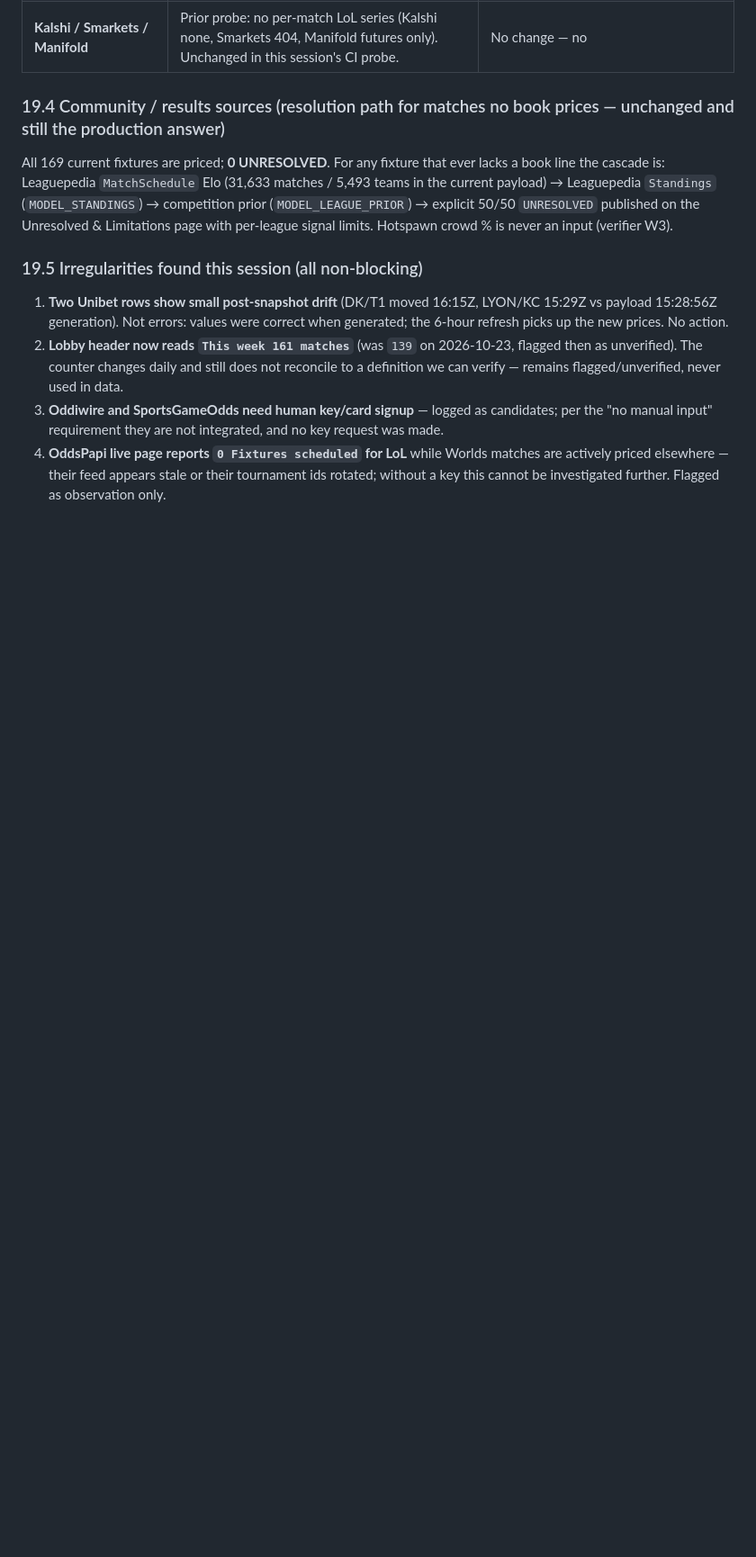
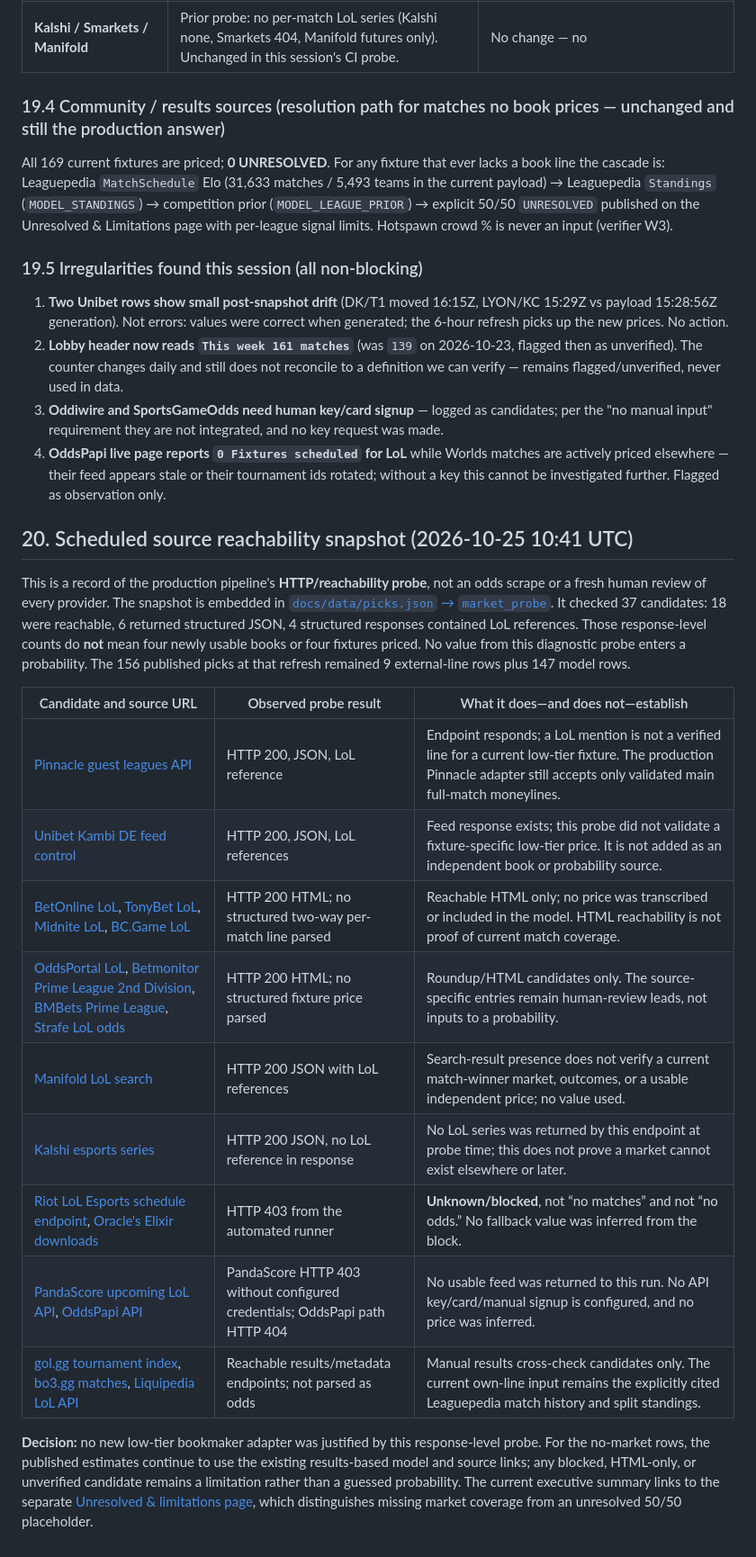
Before and after one commit to karagemop466-tech/LOLHOTSPAWN2, a Markdown page: research/betting-sources.md, the part around the change. Shown at 90% size. Rendered like a GitHub page; blank space fills up the shorter version.

Commit message:
docs: log the Oct 25 automated odds-source probe
Co-authored-by: arena-agent <297053741+arena-agent@users.noreply.github.com>

```diff
--- a/research/betting-sources.md
+++ b/research/betting-sources.md
@@ -898,3 +898,21 @@ Unresolved & Limitations page with per-league signal limits. Hotspawn crowd % is
 2. **Lobby header now reads `This week 161 matches`** (was `139` on 2026-10-23, flagged then as unverified). The counter changes daily and still does not reconcile to a definition we can verify — remains flagged/unverified, never used in data.
 3. **Oddiwire and SportsGameOdds need human key/card signup** — logged as candidates; per the "no manual input" requirement they are not integrated, and no key request was made.
 4. **OddsPapi live page reports `0 Fixtures scheduled` for LoL** while Worlds matches are actively priced elsewhere — their feed appears stale or their tournament ids rotated; without a key this cannot be investigated further. Flagged as observation only.
+
+## 20. Scheduled source reachability snapshot (2026-10-25 10:41 UTC)
+
+This is a record of the production pipeline's **HTTP/reachability probe**, not an odds scrape or a fresh human review of every provider. The snapshot is embedded in [`docs/data/picks.json` → `market_probe`](../docs/data/picks.json). It checked 37 candidates: 18 were reachable, 6 returned structured JSON, 4 structured responses contained LoL references. Those response-level counts do **not** mean four newly usable books or four fixtures priced. No value from this diagnostic probe enters a probability. The 156 published picks at that refresh remained 9 external-line rows plus 147 model rows.
+
+| Candidate and source URL | Observed probe result | What it does—and does not—establish |
+|---|---|---|
+| [Pinnacle guest leagues API](https://guest.api.arcadia.pinnacle.com/0.1/sports/12/leagues) | HTTP 200, JSON, LoL reference | Endpoint responds; a LoL mention is not a verified line for a current low-tier fixture. The production Pinnacle adapter still accepts only validated main full-match moneylines. |
+| [Unibet Kambi DE feed control](https://eu-offering-api.kambicdn.com/offering/v2018/ub/listView/esports/league_of_legends/all/all/matches.json?lang=en_GB&market=DE&useCombined=true) | HTTP 200, JSON, LoL references | Feed response exists; this probe did not validate a fixture-specific low-tier price. It is not added as an independent book or probability source. |
+| [BetOnline LoL](https://www.betonline.ag/sportsbook/esports/league-of-legends), [TonyBet LoL](https://tonybet.com/en/esports/league-of-legends), [Midnite LoL](https://www.midnite.com/esports/league-of-legends), [BC.Game LoL](https://bc.game/sports/esports/league-of-legends) | HTTP 200 HTML; no structured two-way per-match line parsed | Reachable HTML only; no price was transcribed or included in the model. HTML reachability is not proof of current match coverage. |
+| [OddsPortal LoL](https://www.oddsportal.com/lol/), [Betmonitor Prime League 2nd Division](https://www.betmonitor.com/odds-comparison/esports/prime-league-2nd-division/10024464), [BMBets Prime League](https://www.bmbets.com/e-sports/world/lol---prime-league/), [Strafe LoL odds](https://www.strafe.com/esports-betting/odds/league-of-legends/) | HTTP 200 HTML; no structured fixture price parsed | Roundup/HTML candidates only. The source-specific entries remain human-review leads, not inputs to a probability. |
+| [Manifold LoL search](https://api.manifold.markets/v0/search-markets?term=league%20of%20legends&limit=5) | HTTP 200 JSON with LoL references | Search-result presence does not verify a current match-winner market, outcomes, or a usable independent price; no value used. |
+| [Kalshi esports series](https://api.elections.kalshi.com/trade-api/v2/series?category=Esports) | HTTP 200 JSON, no LoL reference in response | No LoL series was returned by this endpoint at probe time; this does not prove a market cannot exist elsewhere or later. |
+| [Riot LoL Esports schedule endpoint](https://esports-api.lolesports.com/persisted/gw/getSchedule?hl=en-US), [Oracle's Elixir downloads](https://oracleselixir.com/tools/downloads) | HTTP 403 from the automated runner | **Unknown/blocked**, not “no matches” and not “no odds.” No fallback value was inferred from the block. |
+| [PandaScore upcoming LoL API](https://api.pandascore.co/lol/matches/upcoming), [OddsPapi API](https://api.oddspapi.io/v1/sports) | PandaScore HTTP 403 without configured credentials; OddsPapi path HTTP 404 | No usable feed was returned to this run. No API key/card/manual signup is configured, and no price was inferred. |
+| [gol.gg tournament index](https://gol.gg/tournament/list/), [bo3.gg matches](https://bo3.gg/lol/matches), [Liquipedia LoL API](https://liquipedia.net/leagueoflegends/api.php?action=query&meta=siteinfo&format=json) | Reachable results/metadata endpoints; not parsed as odds | Manual results cross-check candidates only. The current own-line input remains the explicitly cited Leaguepedia match history and split standings. |
+
+**Decision:** no new low-tier bookmaker adapter was justified by this response-level probe. For the no-market rows, the published estimates continue to use the existing results-based model and source links; any blocked, HTML-only, or unverified candidate remains a limitation rather than a guessed probability. The current executive summary links to the separate [Unresolved & limitations page](../docs/unresolved.html), which distinguishes missing market coverage from an unresolved 50/50 placeholder.
```
